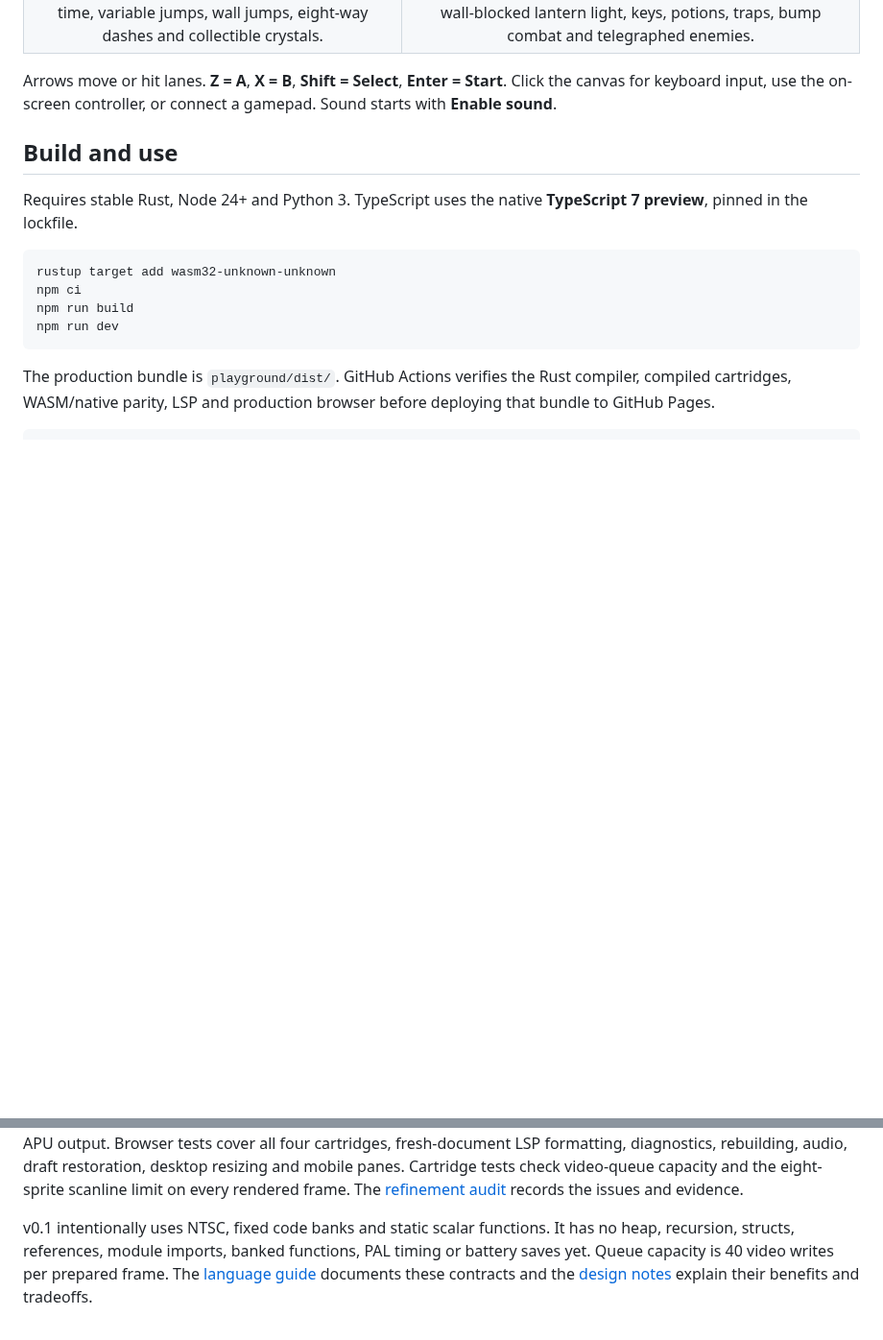
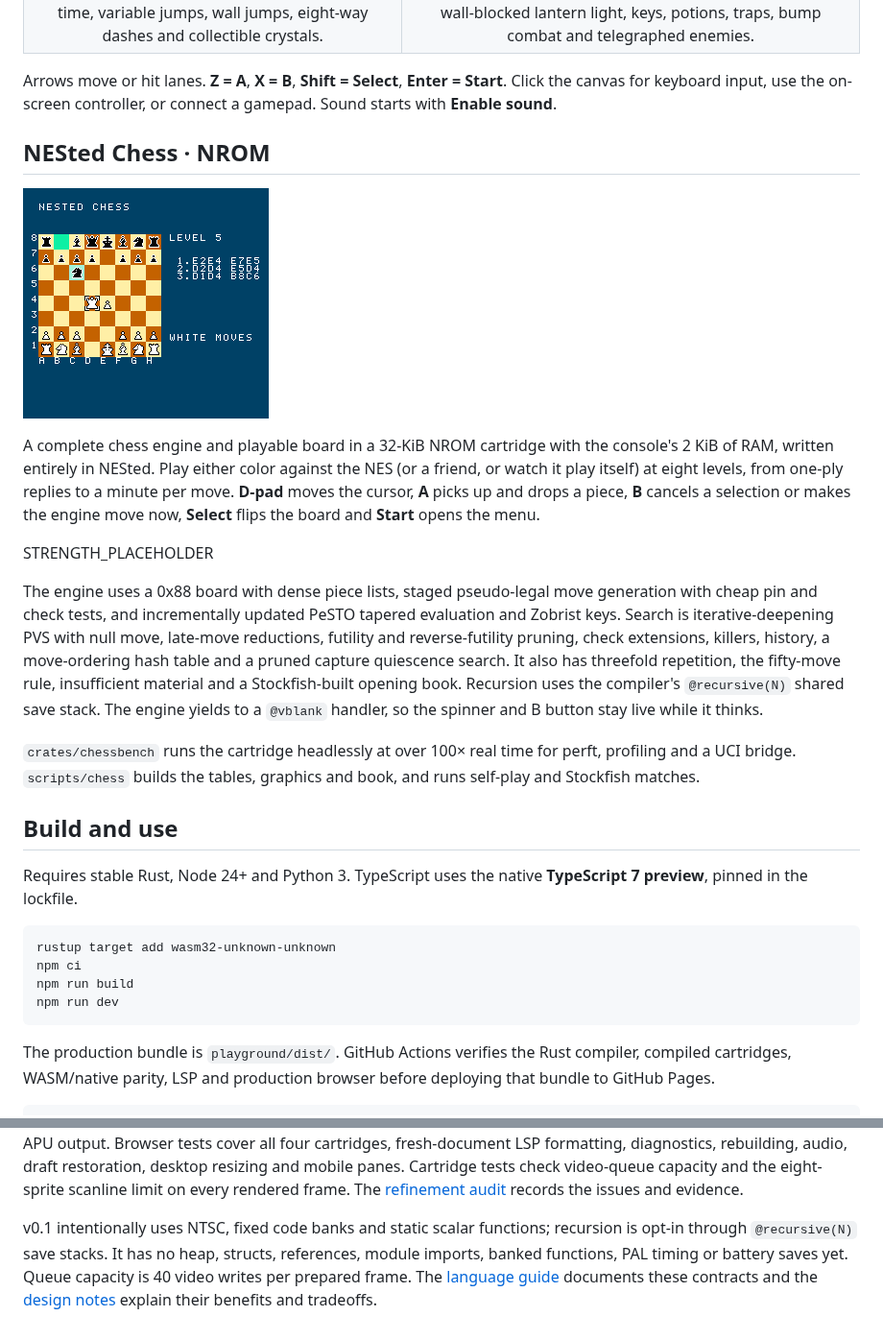
Before and after one commit to nathsou/NESted, a Markdown page: README.md, 2 parts joined by grey strips. Shown at 96% size. GitHub-like rendering; pictures changed too: docs/screenshots/chess.png (added); blank space fills up the shorter version.

```diff
--- a/README.md
+++ b/README.md
@@ -25,6 +25,33 @@ workbench. Every game runs from an actual compiled iNES ROM.
 Arrows move or hit lanes. **Z = A**, **X = B**, **Shift = Select**,
 **Enter = Start**. Click the canvas for keyboard input, use the on-screen
 controller, or connect a gamepad. Sound starts with **Enable sound**.
+
+## NESted Chess · NROM
+
+![NESted Chess: a Center Game against the cartridge](docs/screenshots/chess.png)
+
+A complete chess engine and playable board in a 32-KiB NROM cartridge with the
+console's 2 KiB of RAM, written entirely in NESted. Play either color against
+the NES (or a friend, or watch it play itself) at eight levels, from one-ply
+replies to a minute per move. **D-pad** moves the cursor, **A** picks up and
+drops a piece, **B** cancels a selection or makes the engine move now,
+**Select** flips the board and **Start** opens the menu.
+
+STRENGTH_PLACEHOLDER
+
+The engine uses a 0x88 board with dense piece lists, staged pseudo-legal move
+generation with cheap pin and check tests, and incrementally updated PeSTO
+tapered evaluation and Zobrist keys. Search is iterative-deepening PVS with null
+move, late-move reductions, futility and reverse-futility pruning, check
+extensions, killers, history, a move-ordering hash table and a pruned capture
+quiescence search. It also has threefold repetition, the fifty-move rule,
+insufficient material and a Stockfish-built opening book. Recursion uses the
+compiler's `@recursive(N)` shared save stack. The engine yields to a `@vblank`
+handler, so the spinner and B button stay live while it thinks.
+
+`crates/chessbench` runs the cartridge headlessly at over 100× real time for
+perft, profiling and a UCI bridge. `scripts/chess` builds the tables, graphics
+and book, and runs self-play and Stockfish matches.
 
 ## Build and use
 
@@ -130,8 +157,9 @@ draft restoration, desktop resizing and mobile panes. Cartridge tests check
 video-queue capacity and the eight-sprite scanline limit on every rendered
 frame. The [refinement audit](docs/audit.md) records the issues and evidence.
 
-v0.1 intentionally uses NTSC, fixed code banks and static scalar functions. It
-has no heap, recursion, structs, references, module imports, banked functions,
-PAL timing or battery saves yet. Queue capacity is 40 video writes per prepared
+v0.1 intentionally uses NTSC, fixed code banks and static scalar functions;
+recursion is opt-in through `@recursive(N)` save stacks. It has no heap,
+structs, references, module imports, banked functions, PAL timing or battery
+saves yet. Queue capacity is 40 video writes per prepared
 frame. The [language guide](docs/language.md) documents these contracts and the
 [design notes](docs/design.md) explain their benefits and tradeoffs.
```
Also changed, not shown: 14 other files.
